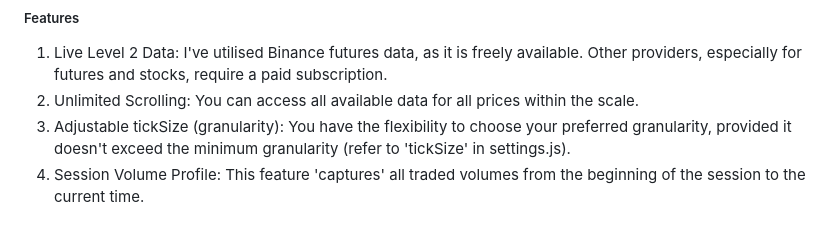
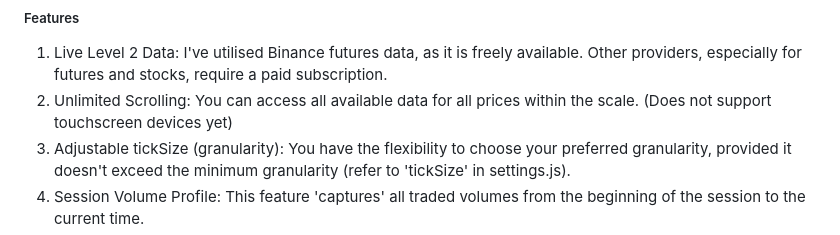
Before and after one commit to nico-von/js-orderbook-canvas, a Markdown page: README.md, the part around the change. Rendered like a GitHub page.

```diff
--- a/README.md
+++ b/README.md
@@ -11,7 +11,7 @@ I dedicate this project to maintaining the low-level spirit of CS50 by developin
 ##### Features
 
 1. Live Level 2 Data: I've utilised Binance futures data, as it is freely available. Other providers, especially for futures and stocks, require a paid subscription.
-2. Unlimited Scrolling: You can access all available data for all prices within the scale.
+2. Unlimited Scrolling: You can access all available data for all prices within the scale. (Does not support touchscreen devices yet)
 3. Adjustable tickSize (granularity): You have the flexibility to choose your preferred granularity, provided it doesn't exceed the minimum granularity (refer to 'tickSize' in settings.js).
 4. Session Volume Profile: This feature 'captures' all traded volumes from the beginning of the session to the current time.
 5. Client Volume Profile: Similar To SVP but is reset as per your request. You can do this by double-clicking on any part of the orderbook.
```
